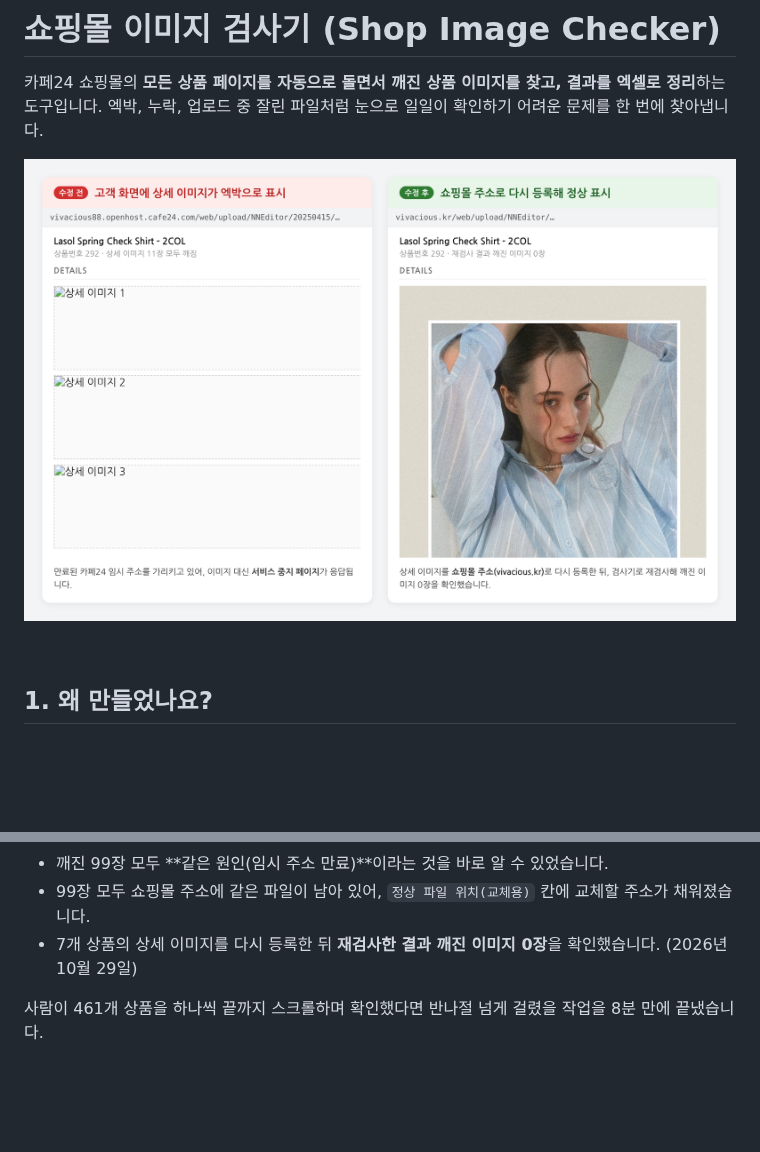
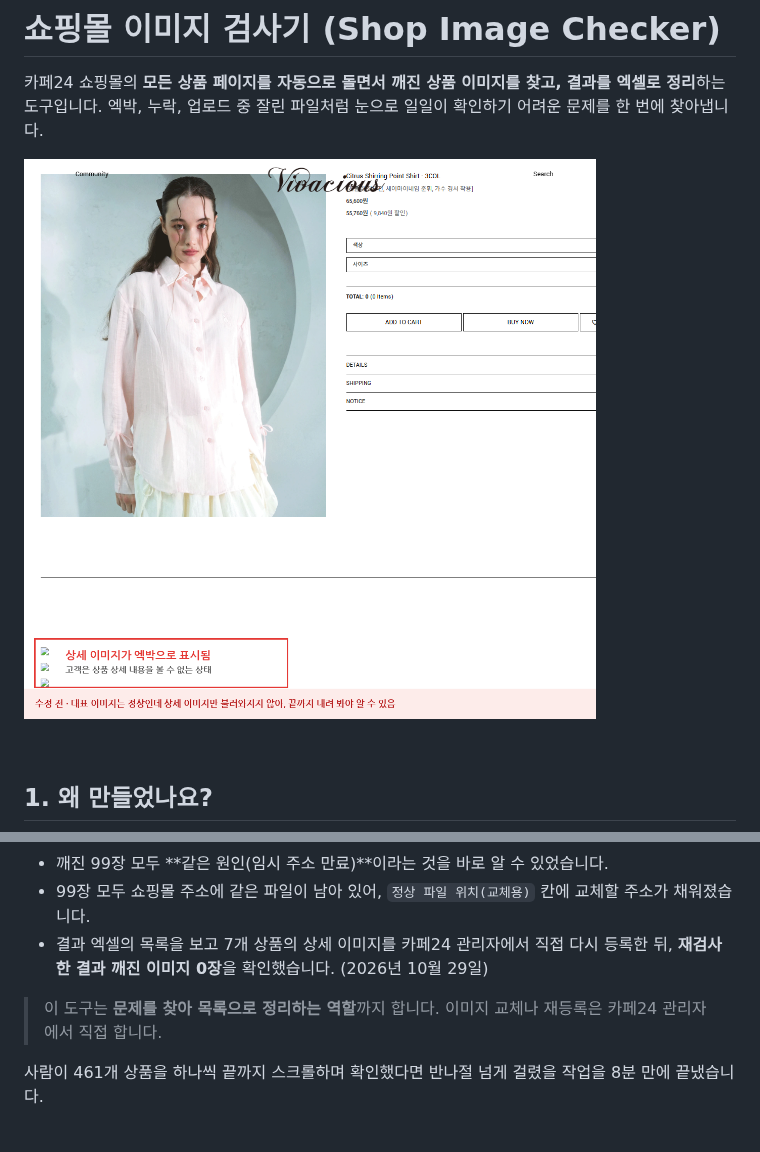
Before and after one commit to sangho527/shop-CrackImage-checker, a Markdown page: README.md, 2 parts joined by grey strips. GitHub-like rendering; pictures changed too: docs/images/before.png (added), docs/images/before_after.png (deleted); blank space fills up the shorter version.

Commit message:
README 대표 이미지를 실제 엑박 화면으로 교체
Co-Authored-By: Claude Opus 5.5 <noreply@anthropic.com>
Claude-Session: https://claude.ai/code/session_01WFWYV3qEMJsJ1KLfx3zE75

```diff
--- a/README.md
+++ b/README.md
@@ -3,7 +3,7 @@
 카페24 쇼핑몰의 **모든 상품 페이지를 자동으로 돌면서 깨진 상품 이미지를 찾고, 결과를 엑셀로 정리**하는 도구입니다.
 엑박, 누락, 업로드 중 잘린 파일처럼 눈으로 일일이 확인하기 어려운 문제를 한 번에 찾아냅니다.
 
-![수정 전과 수정 후 비교](docs/images/before_after.png)
+![상세 이미지가 엑박으로 표시된 상품 페이지](docs/images/before.png)
 
 <br>
 
@@ -82,7 +82,9 @@ vivacious.kr 전체 상품을 대상으로 검사했습니다. (2026년 10월 27
 
 - 깨진 99장 모두 **같은 원인(임시 주소 만료)**이라는 것을 바로 알 수 있었습니다.
 - 99장 모두 쇼핑몰 주소에 같은 파일이 남아 있어, `정상 파일 위치(교체용)` 칸에 교체할 주소가 채워졌습니다.
-- 7개 상품의 상세 이미지를 다시 등록한 뒤 **재검사한 결과 깨진 이미지 0장**을 확인했습니다. (2026년 10월 29일)
+- 결과 엑셀의 목록을 보고 7개 상품의 상세 이미지를 카페24 관리자에서 직접 다시 등록한 뒤, **재검사한 결과 깨진 이미지 0장**을 확인했습니다. (2026년 10월 29일)
+
+> 이 도구는 **문제를 찾아 목록으로 정리하는 역할**까지 합니다. 이미지 교체나 재등록은 카페24 관리자에서 직접 합니다.
 
 사람이 461개 상품을 하나씩 끝까지 스크롤하며 확인했다면 반나절 넘게 걸렸을 작업을 8분 만에 끝냈습니다.
 
```
